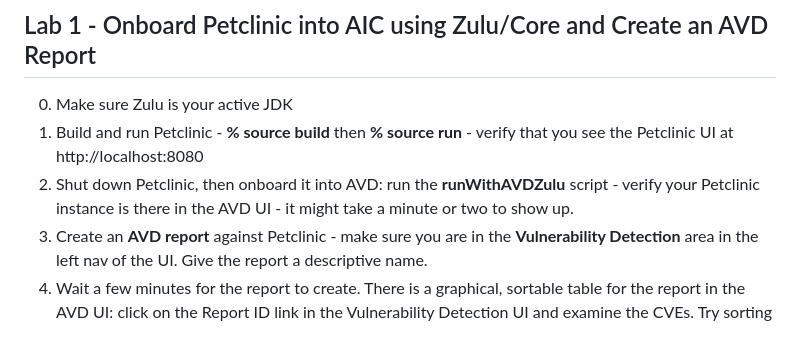
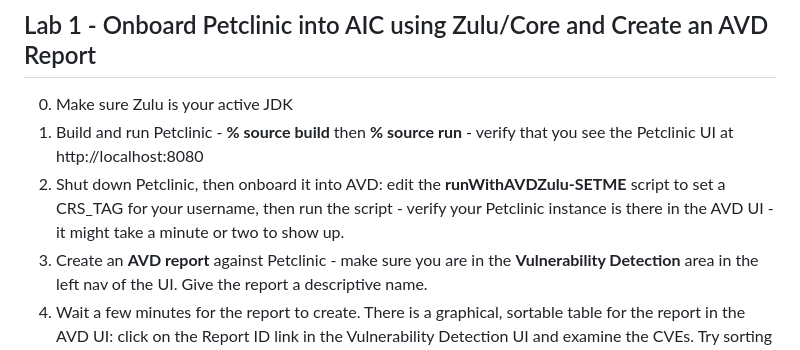
Before and after one commit to AzulSystems/IntelligenceCloudEvaluationLab, a Markdown page: readme.md, the part around the change. Rendered like a GitHub page.

```diff
--- a/readme.md
+++ b/readme.md
@@ -37,7 +37,7 @@ Note: for ease of setup, this lab runs the Forwarder on the same machine as the
 
 0. Make sure Zulu is your active JDK
 1. Build and run Petclinic - **% source build** then **% source run** -  verify that you see the Petclinic UI at http://localhost:8080
-2. Shut down Petclinic, then onboard it into AVD: run the **runWithAVDZulu** script - verify your Petclinic instance is there in the AVD UI - it might take a minute or two to show up.
+2. Shut down Petclinic, then onboard it into AVD: edit the **runWithAVDZulu-SETME** script to set a CRS_TAG for your username, then run the script - verify your Petclinic instance is there in the AVD UI - it might take a minute or two to show up.
 3. Create an **AVD report** against Petclinic - make sure you are in the **Vulnerability Detection** area in the left nav of the UI. Give the report a descriptive name.
 4. Wait a few minutes for the report to create. There is a graphical, sortable table for the report in the AVD UI: click on the Report ID link in the Vulnerability Detection UI and examine the CVEs. Try sorting on the columns.
 5. Download the report as a JSON file. To share the value of AVD with other stakeholders: import the report into a spreadsheet - this spreadsheet would be a deliverable for a Pilot for other customer stakeholders - your Azul SE will assist you with this.
```
